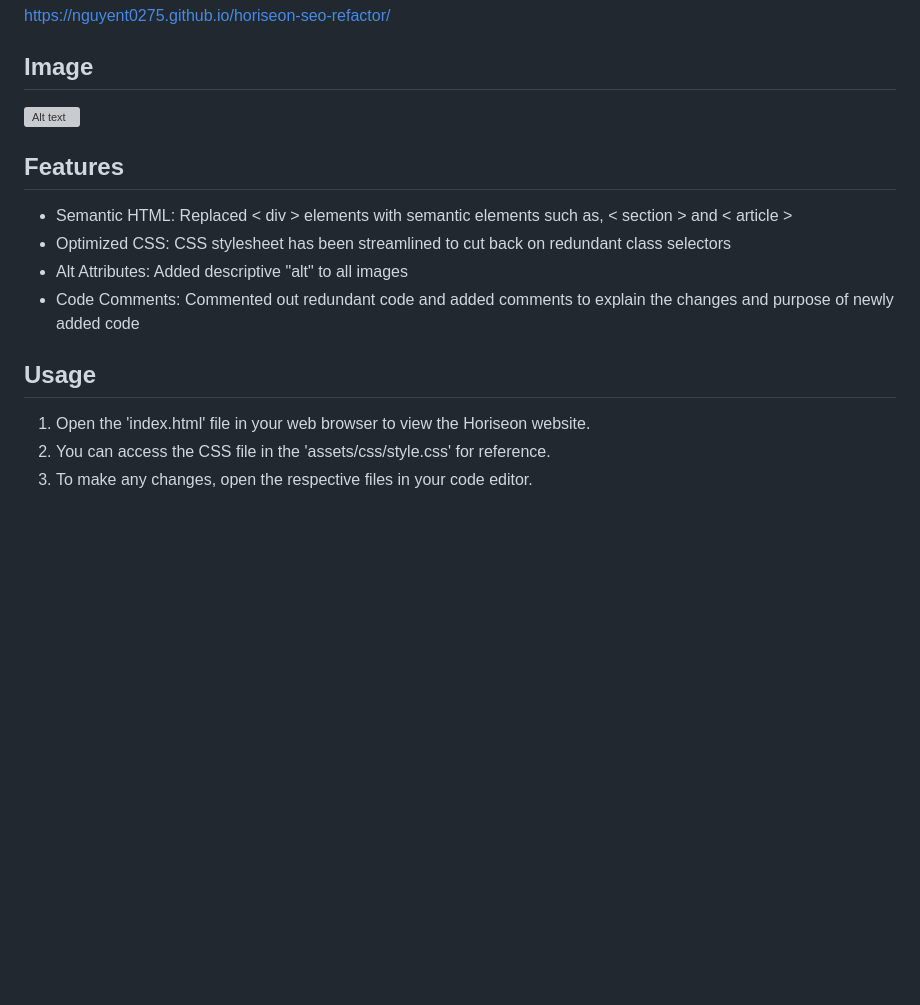
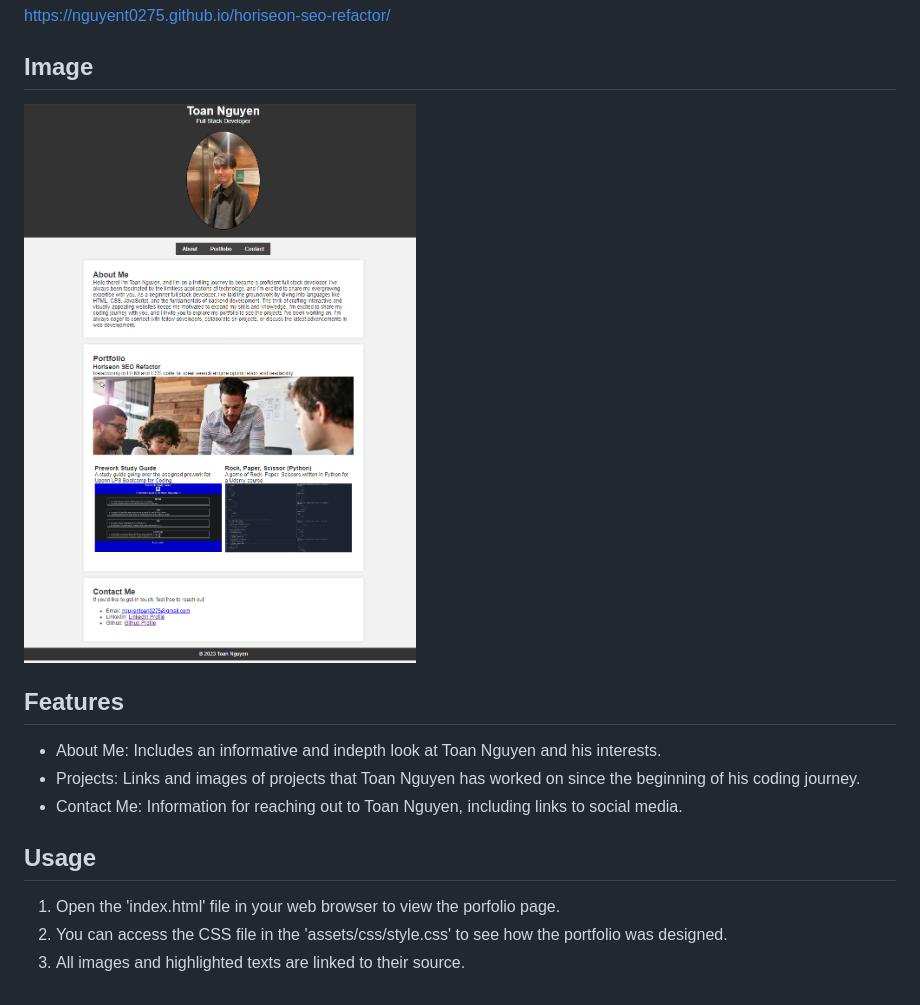
Before and after one commit to nguyent0275/nguyen-toan-portfolio, a Markdown page: README.md, the part around the change. GitHub-like rendering; pictures changed too: assets/images/portfolio_page.png (added); blank space fills up the shorter version; grey boxes are pictures that could not be loaded.

Commit message:
updated read.me

```diff
--- a/README.md
+++ b/README.md
@@ -14,15 +14,14 @@ This page is dedicated to work and information about Toan Nguyen.
 https://nguyent0275.github.io/horiseon-seo-refactor/
 
 ## Image
-![Alt text](/assets)
+![Alt text](/assets/images/portfolio_page.png)
 
 ## Features
-- Semantic HTML: Replaced < div > elements with semantic elements such as, < section > and < article >
-- Optimized CSS: CSS stylesheet has been streamlined to cut back on redundant class selectors
-- Alt Attributes: Added descriptive "alt" to all images
-- Code Comments: Commented out redundant code and added comments to explain the changes and purpose of newly added code
+- About Me: Includes an informative and indepth look at Toan Nguyen and his interests.
+- Projects: Links and images of projects that Toan Nguyen has worked on since the beginning of his coding journey.
+- Contact Me: Information for reaching out to Toan Nguyen, including links to social media.
 
 ## Usage
-1. Open the 'index.html' file in your web browser to view the Horiseon website.
-2. You can access the CSS file in the 'assets/css/style.css' for reference.
-3. To make any changes, open the respective files in your code editor.
+1. Open the 'index.html' file in your web browser to view the porfolio page.
+2. You can access the CSS file in the 'assets/css/style.css' to see how the portfolio was designed.
+3. All images and highlighted texts are linked to their source.
```
